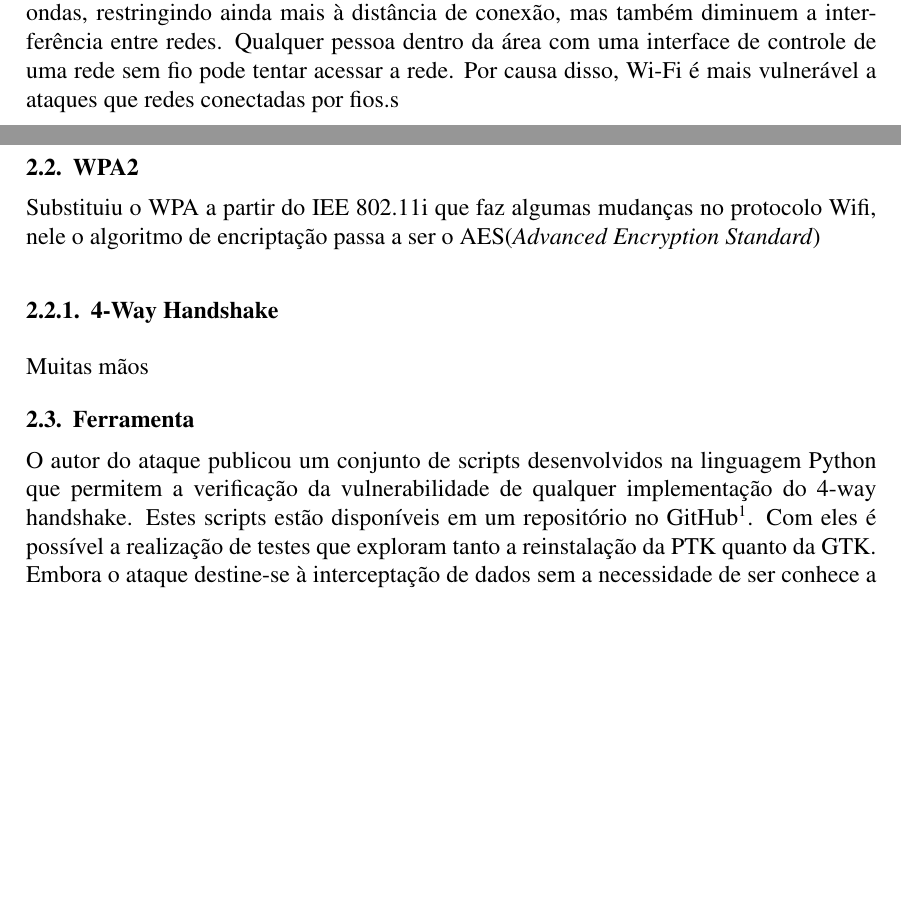
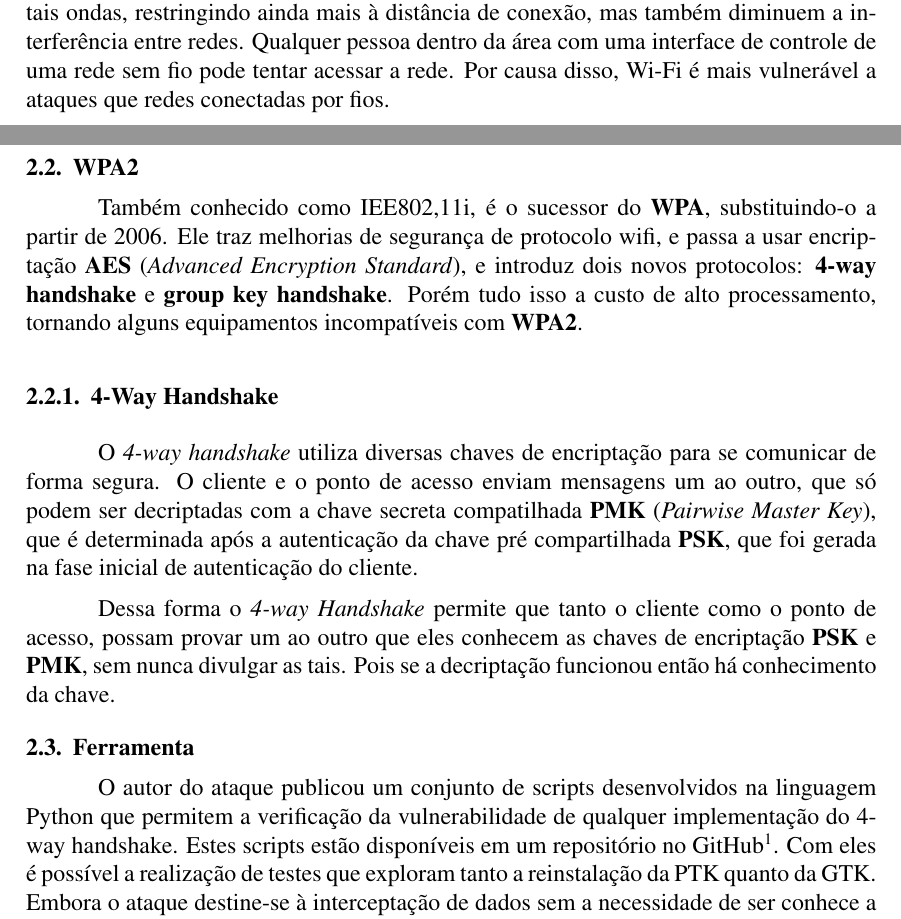
Before and after one commit to lipegemmal/Krack_Attack_Report, a LaTeX paper (sbc-template.tex): two parts of pages 1 and 2 of 2, joined at a grey line, cut so that both start at the same text, the shorter picture padded with empty space. Compiled offline with pdfLaTeX.

Commit message:
Modificação Gabriel, WPA2 e 4-Way Handshake

```diff
--- a/sbc-template.tex
+++ b/sbc-template.tex
@@ -5,6 +5,7 @@
 \usepackage[utf8]{inputenc}
 \usepackage[brazil]{babel}
 \usepackage[T1]{fontenc}
+\usepackage{indentfirst}
 
 
 \sloppy
@@ -43,11 +44,17 @@ Alameda Palmeiras, Quadra D,Câmpus Samambaia -- \\ 74690-900 -- Goiânia -- GO
 % -
 \section{Tecnologias envolvidas}
 \subsection{Wifi}
-É uma tecnologia criada para redes locais de radio sem fio de dispositivos baseados no padrão IEEE 802.11. Dispositivos que completam com sucesso o teste de certificado de interoperabilidade podem ser chamados de “Certificado em Wi-Fi” (Wi-Fi Certified). O padrão Wi-Fi opera em faixas de frequências que não necessitam de licença para instalação e/ou operação. Dispositivos compatíveis podem acessar a internet por meio de uma rede local sem fio (WLAN) e um ponto de acesso sem fio. Wi-Fi geralmente usa 2.4 giga-hertz UHG e frequências de rádio 5.8 giga-hertz SHF ISM , que podem ser compartilhadas por tempo por várias redes. Vários materiais comuns refletem ou absorvem tais ondas, restringindo ainda mais à distância de conexão, mas também diminuem a interferência entre redes. Qualquer pessoa dentro da área com uma interface de controle de uma rede sem fio pode tentar acessar a rede. Por causa disso, Wi-Fi é mais vulnerável a ataques que redes conectadas por fios.s
+É uma tecnologia criada para redes locais de radio sem fio de dispositivos baseados no padrão IEEE 802.11. Dispositivos que completam com sucesso o teste de certificado de interoperabilidade podem ser chamados de “Certificado em Wi-Fi” (Wi-Fi Certified). O padrão Wi-Fi opera em faixas de frequências que não necessitam de licença para instalação e/ou operação. Dispositivos compatíveis podem acessar a internet por meio de uma rede local sem fio (WLAN) e um ponto de acesso sem fio. Wi-Fi geralmente usa 2.4 giga-hertz UHG e frequências de rádio 5.8 giga-hertz SHF ISM , que podem ser compartilhadas por tempo por várias redes. Vários materiais comuns refletem ou absorvem tais ondas, restringindo ainda mais à distância de conexão, mas também diminuem a interferência entre redes. Qualquer pessoa dentro da área com uma interface de controle de uma rede sem fio pode tentar acessar a rede. Por causa disso, Wi-Fi é mais vulnerável a ataques que redes conectadas por fios.
+
 \subsection{WPA2}
-	Substituiu o WPA a partir do IEE 802.11i que faz algumas mudanças no protocolo Wifi, nele o algoritmo de encriptação passa a ser o AES(\textit{Advanced Encryption Standard})
+	Também conhecido como IEE802,11i, é o sucessor do \textbf{WPA}, substituindo-o a partir de 2006.
+Ele traz melhorias de segurança de protocolo wifi, e passa a usar encriptação \textbf{AES} (\textit{Advanced Encryption Standard}), e introduz dois novos protocolos: \textbf{4-way handshake} e \textbf{group key handshake}. Porém tudo isso a custo de alto processamento, tornando alguns equipamentos incompatíveis com \textbf{WPA2}.
+
 \subsubsection{4-Way Handshake}
-Muitas mãos
+O \textit{4-way handshake} utiliza diversas chaves de encriptação para se comunicar de forma segura.
+O cliente e o ponto de acesso enviam mensagens um ao outro, que só podem ser decriptadas com a chave secreta compatilhada \textbf{PMK} (\textit{Pairwise Master Key}), que é determinada após a autenticação da chave pré compartilhada  \textbf{PSK}, que foi gerada na fase inicial de autenticação do cliente.
+
+Dessa forma o \textit{4-way Handshake} permite que tanto o cliente como o ponto de acesso, possam provar um ao outro  que eles conhecem as chaves de encriptação  \textbf{PSK} e \textbf{PMK}, sem nunca divulgar as tais. Pois se a decriptação funcionou então há conhecimento da chave.
 \subsection{Ferramenta}
 O autor do ataque publicou um conjunto de scripts desenvolvidos na linguagem Python que permitem a verificação da vulnerabilidade de qualquer implementação do 4-way handshake. Estes scripts estão disponíveis em um repositório no GitHub\footnote{https://github.com/vanhoefm/krackattacks-scripts}. Com eles é possível a realização de testes que exploram tanto a reinstalação da PTK quanto da GTK. Embora o ataque destine-se à interceptação de dados sem a necessidade de ser conhece a PSK da rede, para os testes é necessário que as credenciais sejam conhecidas. Isto porque o cliente alvo deve se conectar ao Access Point que é personificado pelo script. Este AP é criado a partir de uma versão modificada do hostapd com que o script em Python se comunica. Pode-se usar tanto um SSID novo quanto um existente. Neste último caso, a rede é criada em um canal diferente do da original e o cliente é forçado a se conectar à falsa rede.
 
```
